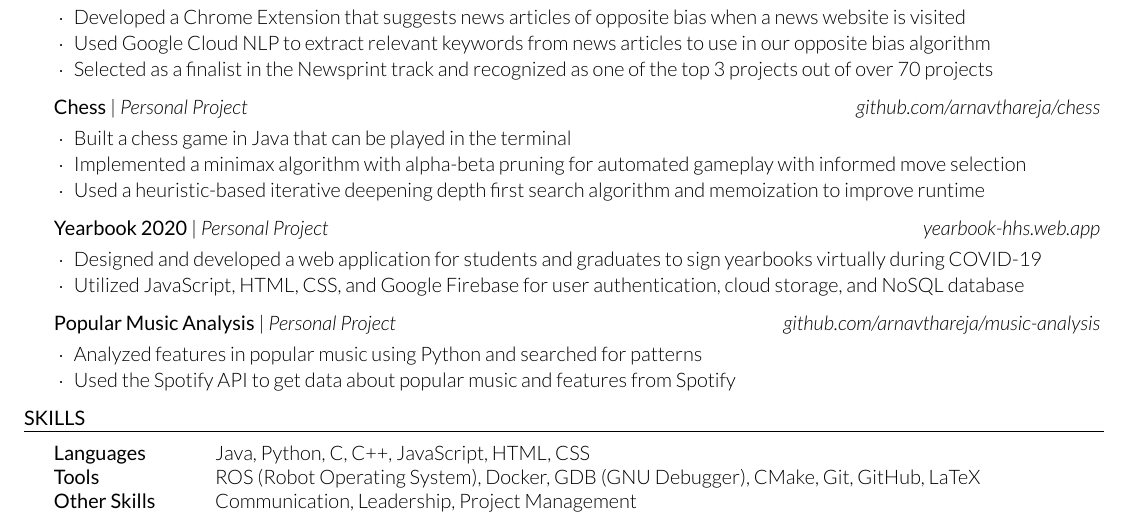
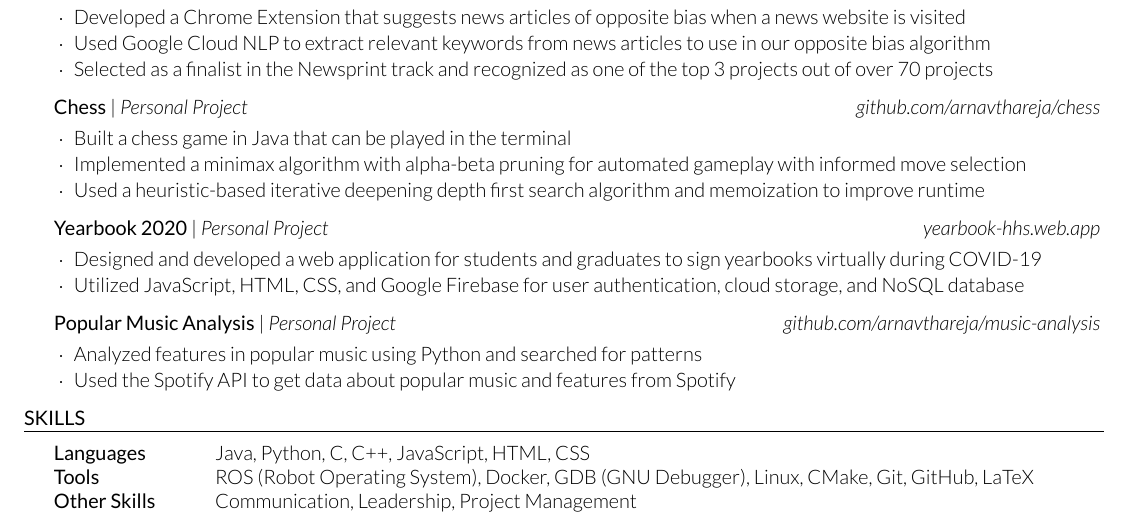
Before and after one commit to arnavthareja/Resume, a LaTeX CV (Arnav-Thareja-Resume.tex): part of the page, cut so that both start at the same text. Compiled offline with XeLaTeX.

Commit message:
Update resume

```diff
--- a/Arnav-Thareja-Resume.tex
+++ b/Arnav-Thareja-Resume.tex
@@ -126,7 +126,7 @@
 \begin{rSection}{Skills}
 \begin{tabular}{ @{} >{\bfseries}l @{\hspace{6ex}} l }
 Languages & Java, Python, C, C++, JavaScript, HTML, CSS \\
-Tools & ROS (Robot Operating System), Docker, GDB (GNU Debugger), CMake, Git, GitHub, LaTeX \\
+Tools & ROS (Robot Operating System), Docker, GDB (GNU Debugger), Linux, CMake, Git, GitHub, LaTeX \\
 Other Skills & Communication, Leadership, Project Management \\
 \end{tabular}
 
```
Also changed, not shown: Arnav-Thareja-Resume.pdf.
